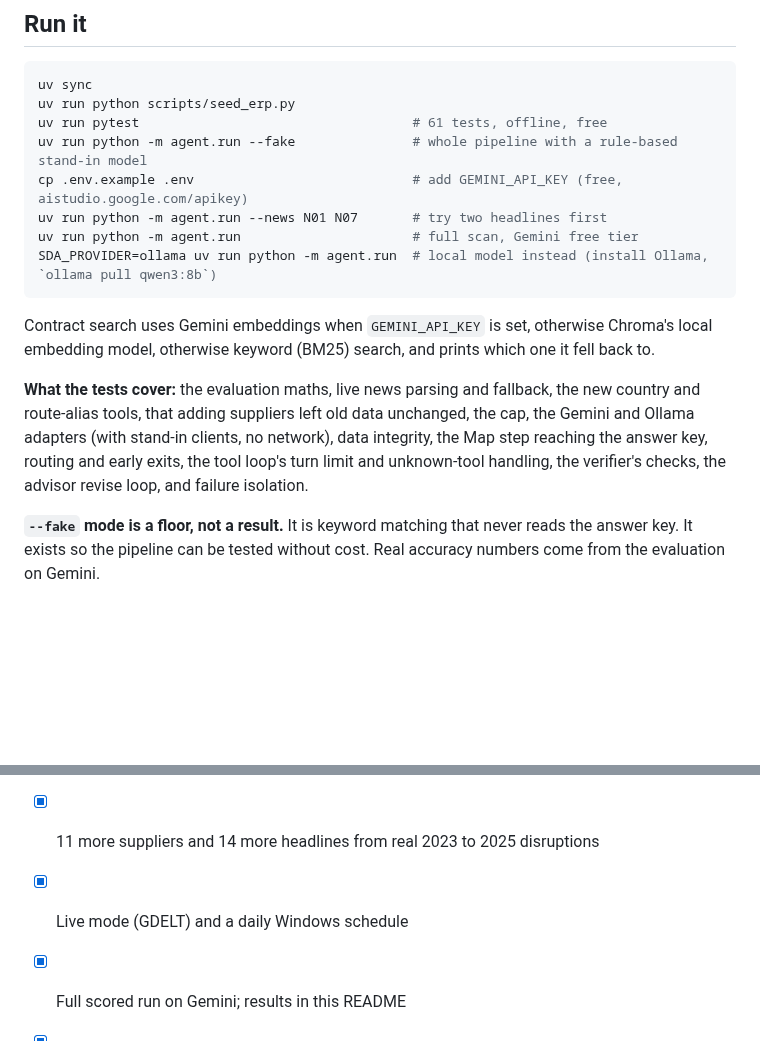
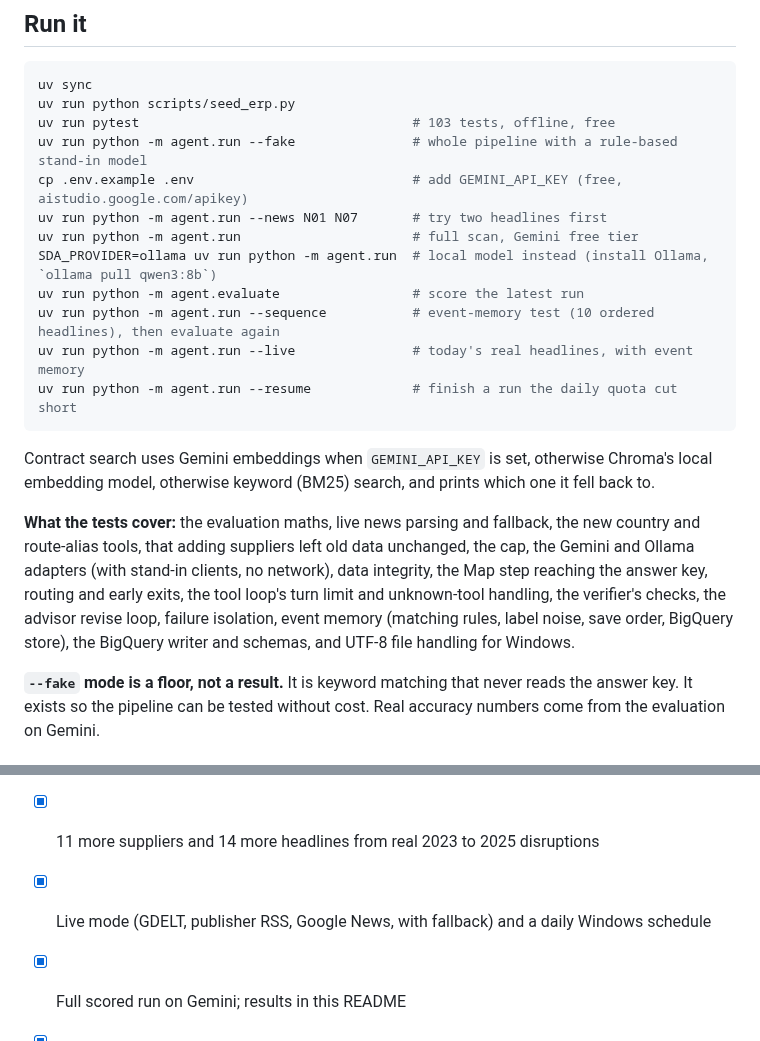
Before and after one commit to Unnniii/Supplier-Disruption-Agent, a Markdown page: README.md, 2 parts joined by grey strips. Rendered like a GitHub page; blank space fills up the shorter version.

````diff
--- a/README.md
+++ b/README.md
@@ -267,17 +277,21 @@ bq query --use_legacy_sql=false "SELECT * FROM supplier_disruption.alerts LIMIT
 ```bash
 uv sync
 uv run python scripts/seed_erp.py
-uv run pytest                                   # 61 tests, offline, free
+uv run pytest                                   # 103 tests, offline, free
 uv run python -m agent.run --fake               # whole pipeline with a rule-based stand-in model
 cp .env.example .env                            # add GEMINI_API_KEY (free, aistudio.google.com/apikey)
 uv run python -m agent.run --news N01 N07       # try two headlines first
 uv run python -m agent.run                      # full scan, Gemini free tier
 SDA_PROVIDER=ollama uv run python -m agent.run  # local model instead (install Ollama, `ollama pull qwen3:8b`)
+uv run python -m agent.evaluate                 # score the latest run
+uv run python -m agent.run --sequence           # event-memory test (10 ordered headlines), then evaluate again
+uv run python -m agent.run --live               # today's real headlines, with event memory
+uv run python -m agent.run --resume             # finish a run the daily quota cut short
 ```
 
 Contract search uses Gemini embeddings when `GEMINI_API_KEY` is set, otherwise Chroma's local embedding model, otherwise keyword (BM25) search, and prints which one it fell back to.
 
-**What the tests cover:** the evaluation maths, live news parsing and fallback, the new country and route-alias tools, that adding suppliers left old data unchanged, the cap, the Gemini and Ollama adapters (with stand-in clients, no network), data integrity, the Map step reaching the answer key, routing and early exits, the tool loop's turn limit and unknown-tool handling, the verifier's checks, the advisor revise loop, and failure isolation.
+**What the tests cover:** the evaluation maths, live news parsing and fallback, the new country and route-alias tools, that adding suppliers left old data unchanged, the cap, the Gemini and Ollama adapters (with stand-in clients, no network), data integrity, the Map step reaching the answer key, routing and early exits, the tool loop's turn limit and unknown-tool handling, the verifier's checks, the advisor revise loop, failure isolation, event memory (matching rules, label noise, save order, BigQuery store), the BigQuery writer and schemas, and UTF-8 file handling for Windows.
 
 **`--fake` mode is a floor, not a result.** It is keyword matching that never reads the answer key. It exists so the pipeline can be tested without cost. Real accuracy numbers come from the evaluation on Gemini.
 
@@ -300,7 +314,7 @@ Contract search uses Gemini embeddings when `GEMINI_API_KEY` is set, otherwise C
 - [x] Free model backends (Gemini free tier, Ollama) and a per-run call cap
 - [x] Evaluation script: precision, recall, backup accuracy, retrieval hit rate, cost
 - [x] 11 more suppliers and 14 more headlines from real 2023 to 2025 disruptions
-- [x] Live mode (GDELT) and a daily Windows schedule
+- [x] Live mode (GDELT, publisher RSS, Google News, with fallback) and a daily Windows schedule
 - [x] Full scored run on Gemini; results in this README
 - [x] Fix the worst miss and re-run (before/after numbers): unsafe backups warned 0 of 13 → 13 of 13
 - [x] Event memory: new / escalated / ongoing / resolved, stored in BigQuery, 10/10 on Gemini on a scored sequence
````
Also changed, not shown: other parts of README.md (+13 -3 lines), docs/architecture.png, 1 other file.
